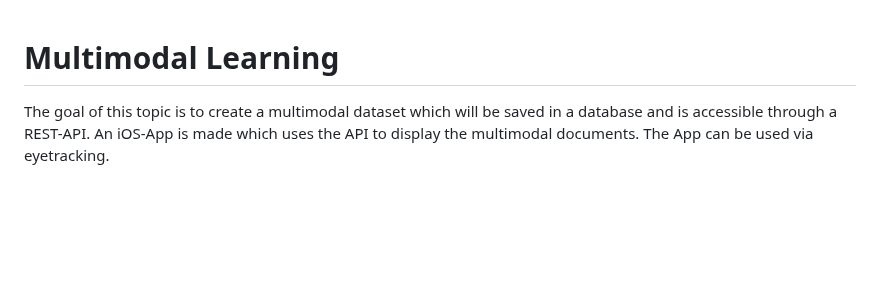
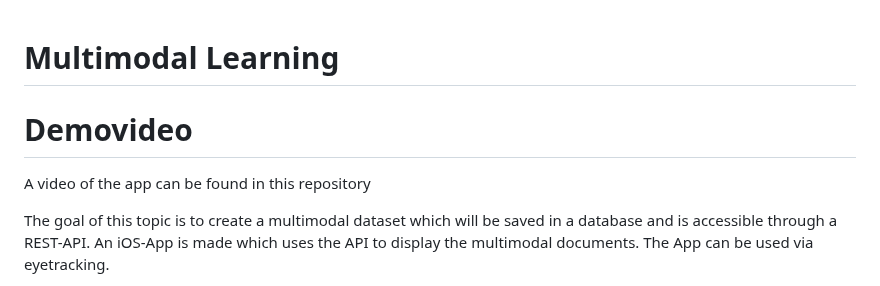
Before and after one commit to Alienmaster/MultimodalLearningIOSApp, a Markdown page: README.md, the part around the change. GitHub-like rendering; blank space fills up the shorter version.

```diff
--- a/README.md
+++ b/README.md
@@ -1,4 +1,7 @@
 # Multimodal Learning
+
+# Demovideo
+A video of the app can be found in this repository
 
 The goal of this topic is to create a multimodal dataset which will be saved in a database and is accessible through a REST-API. An iOS-App is made which uses the API to display the multimodal documents. The App can be used via eyetracking.
 
```
